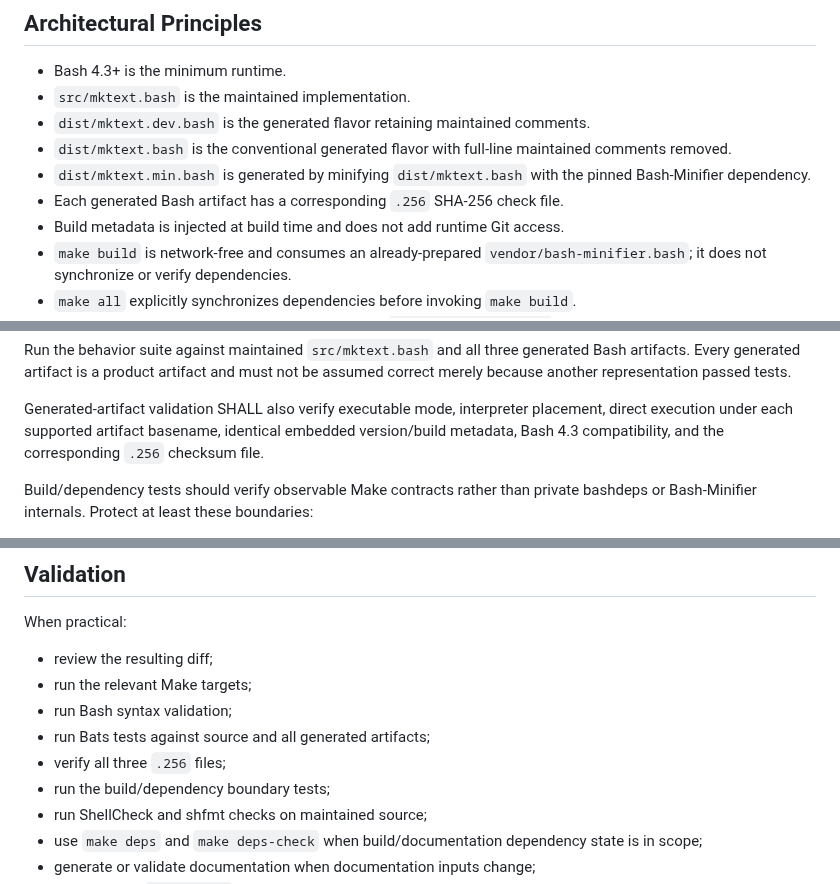
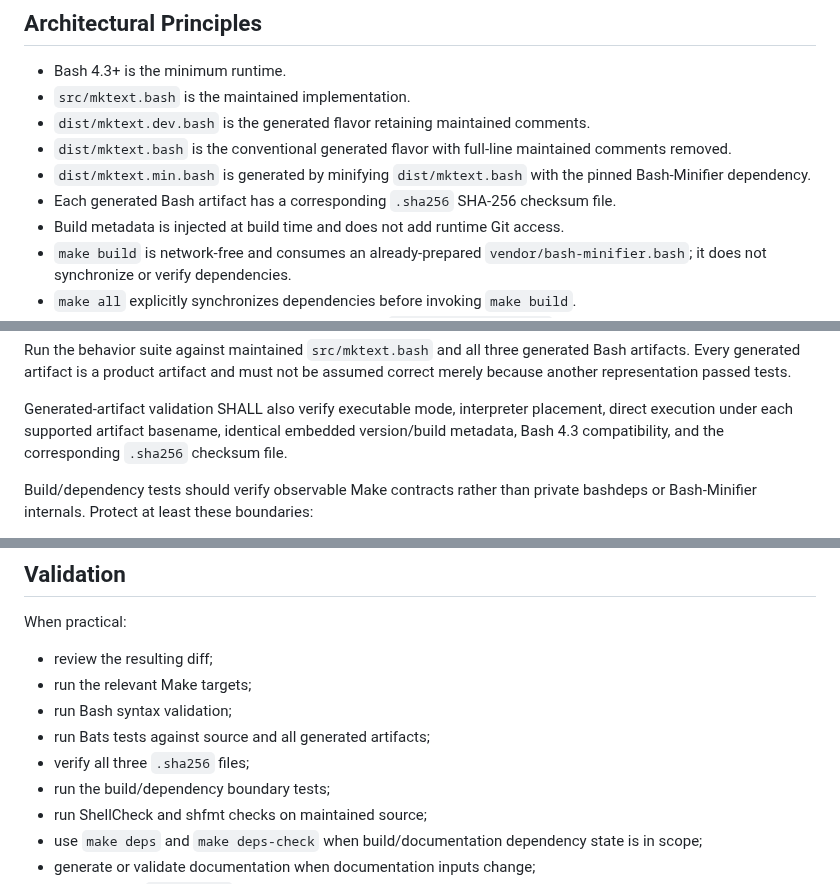
Before and after one commit to wesley-dean/mktext, a Markdown page: AGENTS.md, 3 parts joined by grey strips. Rendered like a GitHub page.

```diff
--- a/AGENTS.md
+++ b/AGENTS.md
@@ -61,7 +63,8 @@ Do not invent rationale when the repository does not establish it.
   comments removed.
 - `dist/mktext.min.bash` is generated by minifying `dist/mktext.bash` with the
   pinned Bash-Minifier dependency.
-- Each generated Bash artifact has a corresponding `.256` SHA-256 check file.
+- Each generated Bash artifact has a corresponding `.sha256` SHA-256 checksum
+  file.
 - Build metadata is injected at build time and does not add runtime Git access.
 - `make build` is network-free and consumes an already-prepared
   `vendor/bash-minifier.bash`; it does not synchronize or verify dependencies.
@@ -258,7 +274,7 @@ assumed correct merely because another representation passed tests.
 Generated-artifact validation SHALL also verify executable mode, interpreter
 placement, direct execution under each supported artifact basename, identical
 embedded version/build metadata, Bash 4.3 compatibility, and the corresponding
-`.256` checksum file.
+`.sha256` checksum file.
 
 Build/dependency tests should verify observable Make contracts rather than private
 bashdeps or Bash-Minifier internals.  Protect at least these boundaries:
@@ -296,7 +312,7 @@ When practical:
 - run the relevant Make targets;
 - run Bash syntax validation;
 - run Bats tests against source and all generated artifacts;
-- verify all three `.256` files;
+- verify all three `.sha256` files;
 - run the build/dependency boundary tests;
 - run ShellCheck and shfmt checks on maintained source;
 - use `make deps` and `make deps-check` when build/documentation dependency state
```
Also changed, not shown: other parts of AGENTS.md (+23 -8 lines).
